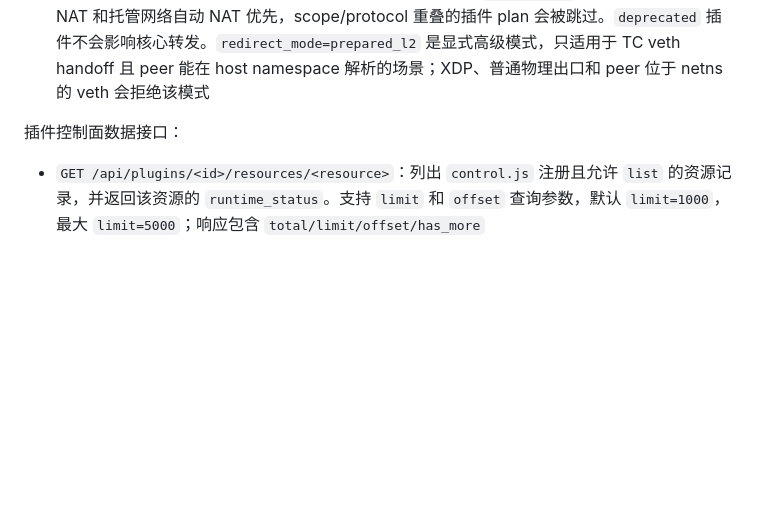
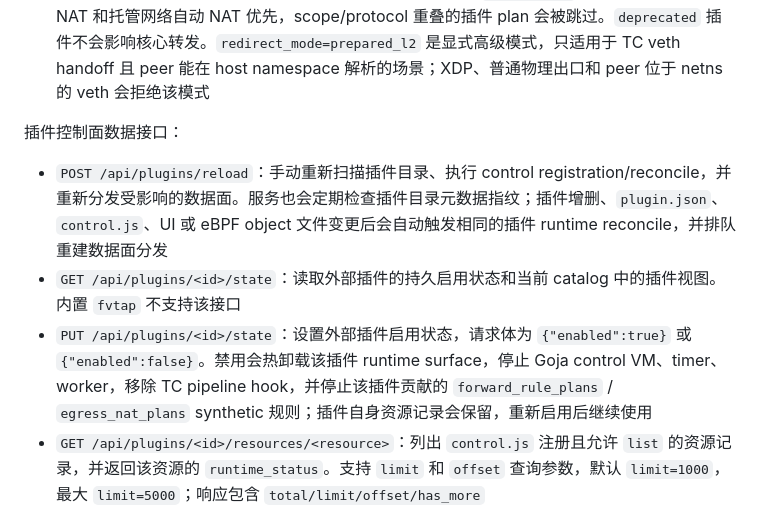
Before and after one commit to Unicode01/veer, a Markdown page: API.md, the part around one of its changes. GitHub-like rendering; blank space fills up the shorter version.

```diff
--- a/API.md
+++ b/API.md
@@ -309,6 +313,9 @@ Content-Type: application/json
 
 插件控制面数据接口：
 
+- `POST /api/plugins/reload`：手动重新扫描插件目录、执行 control registration/reconcile，并重新分发受影响的数据面。服务也会定期检查插件目录元数据指纹；插件增删、`plugin.json`、`control.js`、UI 或 eBPF object 文件变更后会自动触发相同的插件 runtime reconcile，并排队重建数据面分发
+- `GET /api/plugins/<id>/state`：读取外部插件的持久启用状态和当前 catalog 中的插件视图。内置 `fvtap` 不支持该接口
+- `PUT /api/plugins/<id>/state`：设置外部插件启用状态，请求体为 `{"enabled":true}` 或 `{"enabled":false}`。禁用会热卸载该插件 runtime surface，停止 Goja control VM、timer、worker，移除 TC pipeline hook，并停止该插件贡献的 `forward_rule_plans` / `egress_nat_plans` synthetic 规则；插件自身资源记录会保留，重新启用后继续使用
 - `GET /api/plugins/<id>/resources/<resource>`：列出 `control.js` 注册且允许 `list` 的资源记录，并返回该资源的 `runtime_status`。支持 `limit` 和 `offset` 查询参数，默认 `limit=1000`，最大 `limit=5000`；响应包含 `total/limit/offset/has_more`
 - `GET /api/plugins/<id>/resources/<resource>/<key>`：读取 `control.js` 注册且允许 `get` 的单条记录
 - `POST /api/plugins/<id>/resources/<resource>`：创建 `control.js` 注册且允许 `create` 的记录，请求体为 `{"key":"optional","data":{...},"enabled":true}`；未提供 `key` 时由服务生成。成功响应包含记录本身和该资源的 `runtime_status`
```
Also changed, not shown: other parts of API.md (+9 -3 lines).
